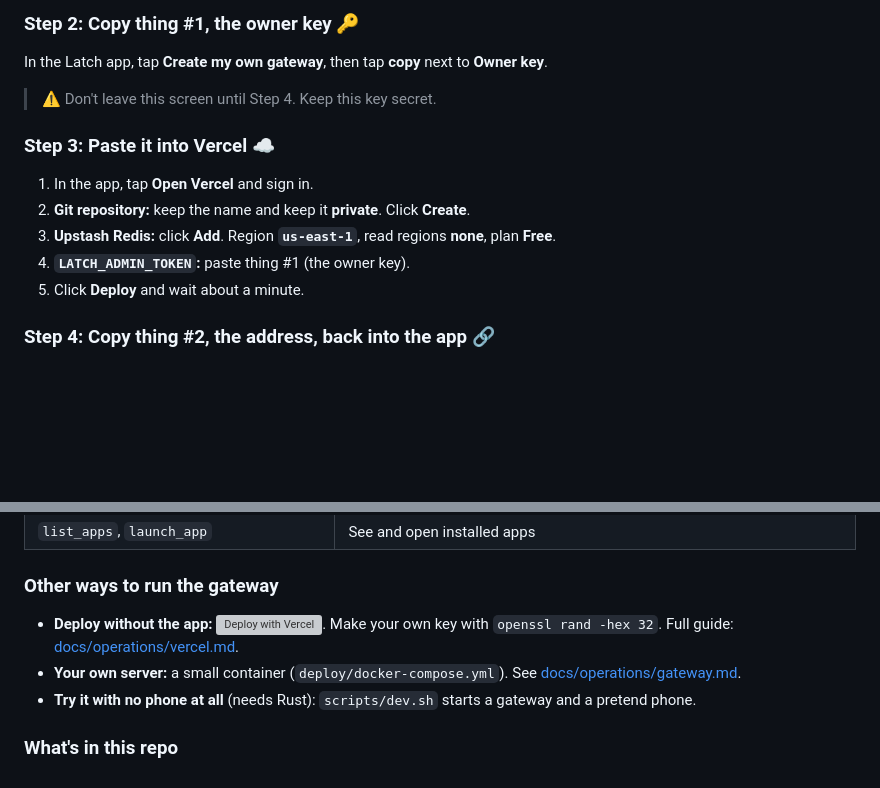
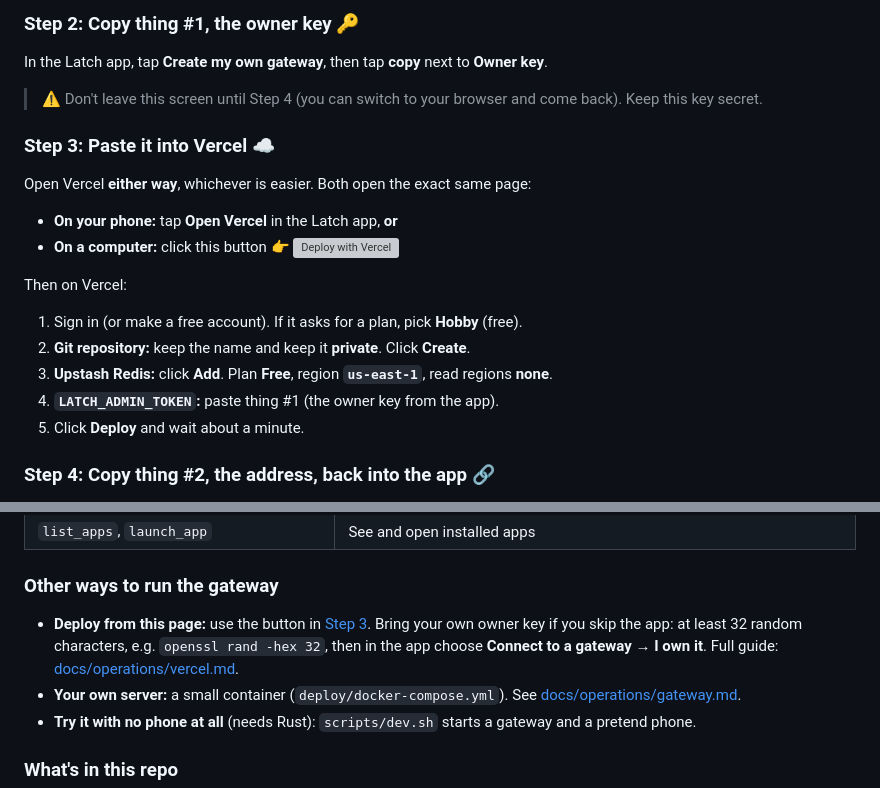
Before and after one commit to aspershupadhyay/latch, a Markdown page: README.md, 2 parts joined by grey strips. Drawn GitHub-style; folded sections open; blank space fills up the shorter version; grey boxes are pictures that could not be loaded.

Commit message:
README: deploy button in setup Step 3, same link as the app
Co-Authored-By: Claude Opus 5.5 <noreply@anthropic.com>
Claude-Session: https://claude.ai/code/session_015zKdN1uJPSXcBxPiTeYEPG

```diff
--- a/README.md
+++ b/README.md
@@ -47,14 +47,21 @@ That's it. Every step below is just one of these.
 
 In the Latch app, tap **Create my own gateway**, then tap **copy** next to **Owner key**.
 
-> ⚠️ Don't leave this screen until Step 4. Keep this key secret.
+> ⚠️ Don't leave this screen until Step 4 (you can switch to your browser and come back). Keep this key secret.
 
 ### Step 3: Paste it into Vercel ☁️
 
-1. In the app, tap **Open Vercel** and sign in.
+Open Vercel **either way**, whichever is easier. Both open the exact same page:
+
+- **On your phone:** tap **Open Vercel** in the Latch app, **or**
+- **On a computer:** click this button 👉 [![Deploy with Vercel](https://vercel.com/button)](https://vercel.com/new/clone?repository-url=https%3A%2F%2Fgithub.com%2Faspershupadhyay%2Flatch&root-directory=servers%2Fvercel&project-name=latch-gateway&repository-name=latch-gateway&env=LATCH_ADMIN_TOKEN&envDescription=Paste+the+owner+key+shown+in+the+Latch+app.+It+stays+in+your+Vercel+project+and+on+your+phone.&envLink=https%3A%2F%2Fgithub.com%2Faspershupadhyay%2Flatch%2Fblob%2Fmain%2Fdocs%2Foperations%2Fvercel.md&stores=%5B%7B%22type%22%3A%22integration%22%2C%22integrationSlug%22%3A%22upstash%22%2C%22productSlug%22%3A%22upstash-kv%22%2C%22protocol%22%3A%22storage%22%7D%5D)
+
+Then on Vercel:
+
+1. Sign in (or make a free account). If it asks for a plan, pick **Hobby** (free).
 2. **Git repository:** keep the name and keep it **private**. Click **Create**.
-3. **Upstash Redis:** click **Add**. Region **`us-east-1`**, read regions **none**, plan **Free**.
-4. **`LATCH_ADMIN_TOKEN`:** paste thing #1 (the owner key).
+3. **Upstash Redis:** click **Add**. Plan **Free**, region **`us-east-1`**, read regions **none**.
+4. **`LATCH_ADMIN_TOKEN`:** paste thing #1 (the owner key from the app).
 5. Click **Deploy** and wait about a minute.
 
 ### Step 4: Copy thing #2, the address, back into the app 🔗
@@ -174,7 +181,7 @@ Not yet, and not in the same way. Apple doesn't let any app read or tap other ap
 
 ### Other ways to run the gateway
 
-- **Deploy without the app:** [![Deploy with Vercel](https://vercel.com/button)](https://vercel.com/new/clone?repository-url=https%3A%2F%2Fgithub.com%2Faspershupadhyay%2Flatch&root-directory=servers%2Fvercel&project-name=latch-gateway&repository-name=latch-gateway&env=LATCH_ADMIN_TOKEN&envDescription=At%20least%2032%20random%20characters%20(the%20Latch%20app%20generates%20one%20for%20you)&stores=%5B%7B%22type%22%3A%22integration%22%2C%22integrationSlug%22%3A%22upstash%22%2C%22productSlug%22%3A%22upstash-kv%22%2C%22protocol%22%3A%22storage%22%7D%5D). Make your own key with `openssl rand -hex 32`. Full guide: [docs/operations/vercel.md](docs/operations/vercel.md).
+- **Deploy from this page:** use the button in [Step 3](#step-3-paste-it-into-vercel-). Bring your own owner key if you skip the app: at least 32 random characters, e.g. `openssl rand -hex 32`, then in the app choose **Connect to a gateway → I own it**. Full guide: [docs/operations/vercel.md](docs/operations/vercel.md).
 - **Your own server:** a small container (`deploy/docker-compose.yml`). See [docs/operations/gateway.md](docs/operations/gateway.md).
 - **Try it with no phone at all** (needs Rust): `scripts/dev.sh` starts a gateway and a pretend phone.
 
```
Also changed, not shown: docs/operations/vercel.md (+1 -1 lines).
